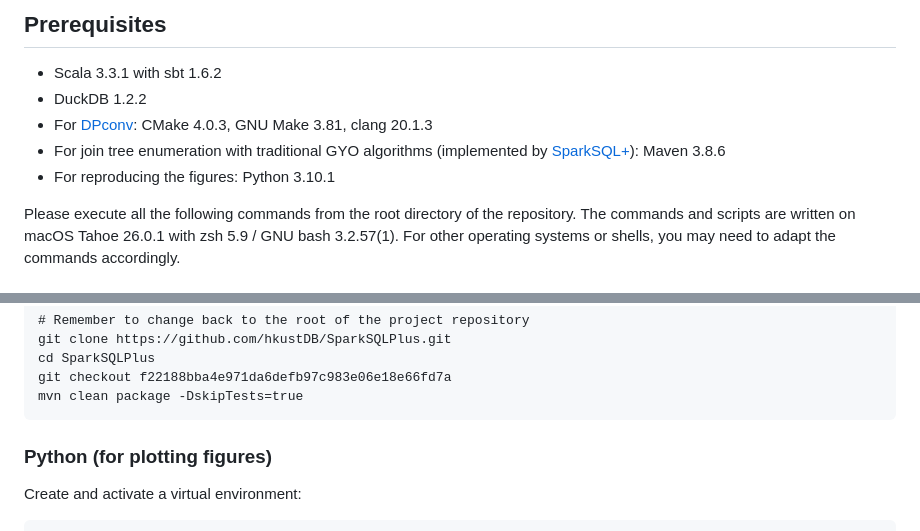
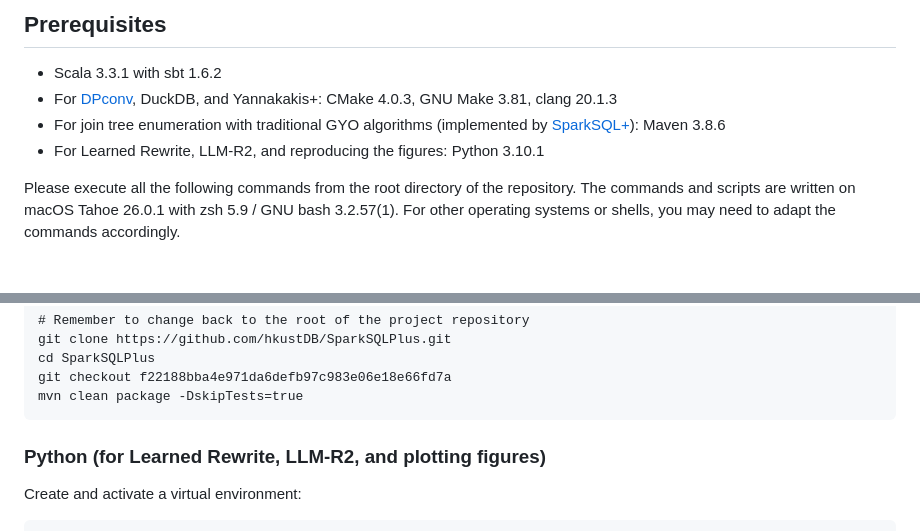
Before and after one commit to epfldata/metaDecomp, a Markdown page: README.md, 2 parts joined by grey strips. GitHub-like rendering.

Commit message:
Update prerequisites in readme

````diff
--- a/README.md
+++ b/README.md
@@ -3,10 +3,9 @@
 ## Prerequisites
 
 * Scala 3.3.1 with sbt 1.6.2
-* DuckDB 1.2.2
-* For [DPconv](https://github.com/utndatasystems/DPconv/tree/dc56bdc52c452bf86b3ac5c224b0176148c38757): CMake 4.0.3, GNU Make 3.81, clang 20.1.3
+* For [DPconv](https://github.com/utndatasystems/DPconv/tree/dc56bdc52c452bf86b3ac5c224b0176148c38757), DuckDB, and Yannakakis+: CMake 4.0.3, GNU Make 3.81, clang 20.1.3
 * For join tree enumeration with traditional GYO algorithms (implemented by [SparkSQL+](https://github.com/hkustDB/SparkSQLPlus/tree/f22188bba4e971da6defb97c983e06e18e66fd7a)): Maven 3.8.6
-* For reproducing the figures: Python 3.10.1
+* For Learned Rewrite, LLM-R2, and reproducing the figures: Python 3.10.1
 
 Please execute all the following commands from the root directory of the repository. The commands and scripts are written on macOS Tahoe 26.0.1 with zsh 5.9 / GNU bash 3.2.57(1). For other operating systems or shells, you may need to adapt the commands accordingly.
 
@@ -142,7 +141,7 @@ git checkout f22188bba4e971da6defb97c983e06e18e66fd7a
 mvn clean package -DskipTests=true
 ```
 
-### Python (for plotting figures)
+### Python (for Learned Rewrite, LLM-R2, and plotting figures)
 
 Create and activate a virtual environment:
 ```
````
